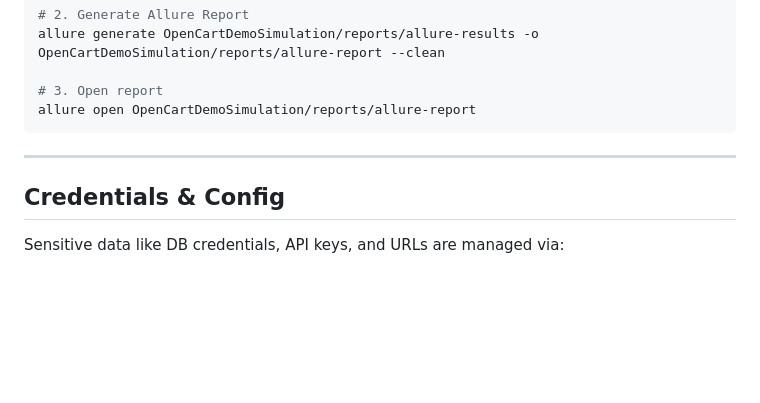
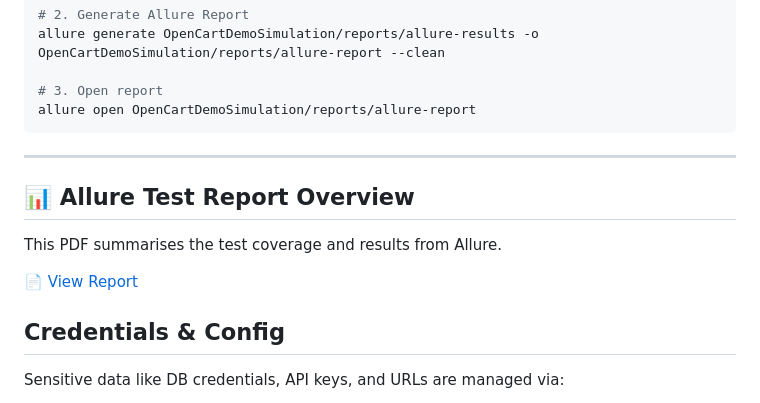
Before and after one commit to IP-CAM/Opencart-Demo-Simulation, a Markdown page: README.md, the part around the change printed below. GitHub-like rendering; blank space fills up the shorter version.

```diff
--- a/README.md
+++ b/README.md
@@ -142,6 +142,12 @@ allure open OpenCartDemoSimulation/reports/allure-report
 
 ---
 
+## 📊 Allure Test Report Overview
+This PDF summarises the test coverage and results from Allure.
+
+[📄 View Report](./docs/Allure_Test_Report_Overview.pdf)
+
+
 ## Credentials & Config
 
 Sensitive data like DB credentials, API keys, and URLs are managed via:
```
Also changed, not shown: other parts of README.md (+1 -1 lines).
